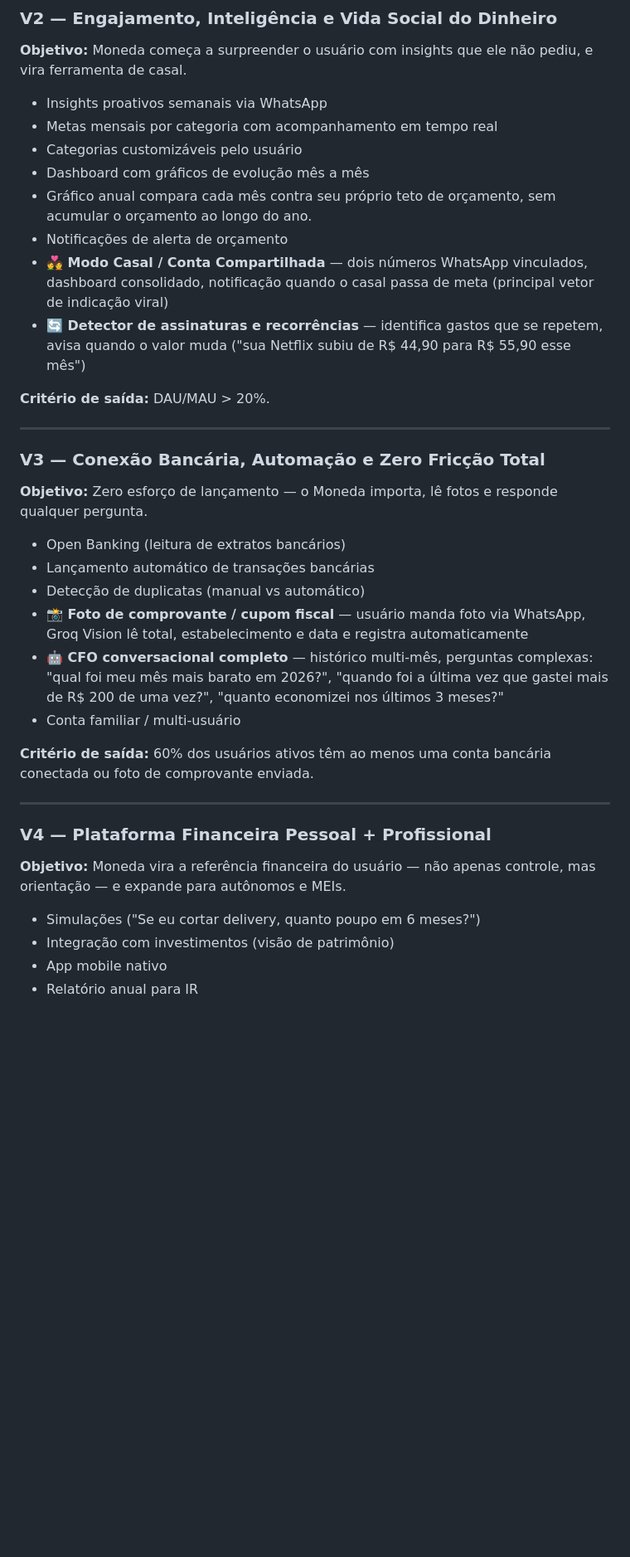
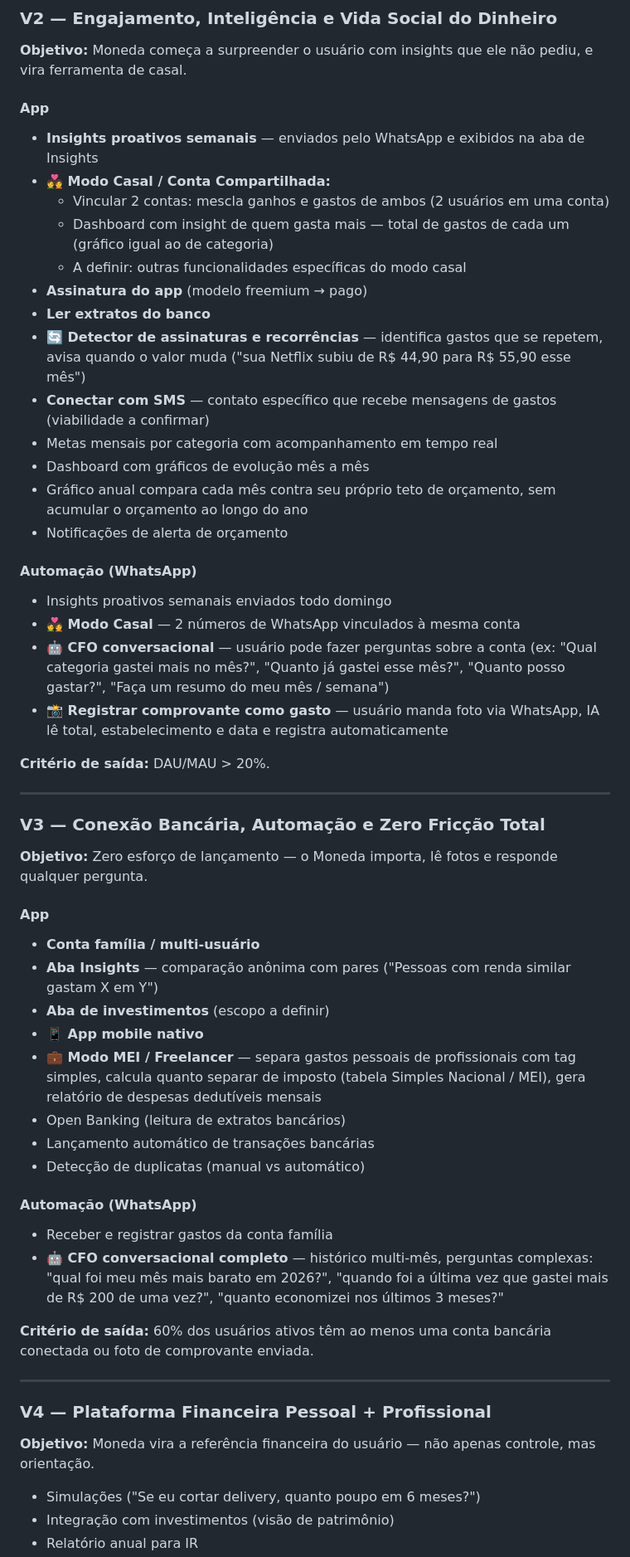
Before and after one commit to AdvenTureee/moneda, a Markdown page: PRODUCT.md, the part around one of its changes. Shown at 83% size. Drawn GitHub-style; blank space fills up the shorter version.

```diff
--- a/PRODUCT.md
+++ b/PRODUCT.md
@@ -154,14 +188,28 @@ Usa o WhatsApp para lançar compras no supermercado e despesas da escola. Consul
 ### V2 — Engajamento, Inteligência e Vida Social do Dinheiro
 **Objetivo:** Moneda começa a surpreender o usuário com insights que ele não pediu, e vira ferramenta de casal.
 
-- Insights proativos semanais via WhatsApp
+#### App
+
+- **Insights proativos semanais** — enviados pelo WhatsApp e exibidos na aba de Insights
+- **💑 Modo Casal / Conta Compartilhada:**
+  - Vincular 2 contas: mescla ganhos e gastos de ambos (2 usuários em uma conta)
+  - Dashboard com insight de quem gasta mais — total de gastos de cada um (gráfico igual ao de categoria)
+  - A definir: outras funcionalidades específicas do modo casal
+- **Assinatura do app** (modelo freemium → pago)
+- **Ler extratos do banco**
+- **🔄 Detector de assinaturas e recorrências** — identifica gastos que se repetem, avisa quando o valor muda ("sua Netflix subiu de R$ 44,90 para R$ 55,90 esse mês")
+- **Conectar com SMS** — contato específico que recebe mensagens de gastos (viabilidade a confirmar)
 - Metas mensais por categoria com acompanhamento em tempo real
-- Categorias customizáveis pelo usuário
 - Dashboard com gráficos de evolução mês a mês
-- Gráfico anual compara cada mês contra seu próprio teto de orçamento, sem acumular o orçamento ao longo do ano.
+- Gráfico anual compara cada mês contra seu próprio teto de orçamento, sem acumular o orçamento ao longo do ano
 - Notificações de alerta de orçamento
-- **💑 Modo Casal / Conta Compartilhada** — dois números WhatsApp vinculados, dashboard consolidado, notificação quando o casal passa de meta (principal vetor de indicação viral)
-- **🔄 Detector de assinaturas e recorrências** — identifica gastos que se repetem, avisa quando o valor muda ("sua Netflix subiu de R$ 44,90 para R$ 55,90 esse mês")
+
+#### Automação (WhatsApp)
+
+- Insights proativos semanais enviados todo domingo
+- **💑 Modo Casal** — 2 números de WhatsApp vinculados à mesma conta
+- **🤖 CFO conversacional** — usuário pode fazer perguntas sobre a conta (ex: "Qual categoria gastei mais no mês?", "Quanto já gastei esse mês?", "Quanto posso gastar?", "Faça um resumo do meu mês / semana")
+- **📸 Registrar comprovante como gasto** — usuário manda foto via WhatsApp, IA lê total, estabelecimento e data e registra automaticamente
 
 **Critério de saída:** DAU/MAU > 20%.
 
@@ -170,21 +218,29 @@ Usa o WhatsApp para lançar compras no supermercado e despesas da escola. Consul
 ### V3 — Conexão Bancária, Automação e Zero Fricção Total
 **Objetivo:** Zero esforço de lançamento — o Moneda importa, lê fotos e responde qualquer pergunta.
 
+#### App
+
+- **Conta família / multi-usuário**
+- **Aba Insights** — comparação anônima com pares ("Pessoas com renda similar gastam X em Y")
+- **Aba de investimentos** (escopo a definir)
+- **📱 App mobile nativo**
+- **💼 Modo MEI / Freelancer** — separa gastos pessoais de profissionais com tag simples, calcula quanto separar de imposto (tabela Simples Nacional / MEI), gera relatório de despesas dedutíveis mensais
 - Open Banking (leitura de extratos bancários)
 - Lançamento automático de transações bancárias
 - Detecção de duplicatas (manual vs automático)
-- **📸 Foto de comprovante / cupom fiscal** — usuário manda foto via WhatsApp, Groq Vision lê total, estabelecimento e data e registra automaticamente
+
+#### Automação (WhatsApp)
+
+- Receber e registrar gastos da conta família
 - **🤖 CFO conversacional completo** — histórico multi-mês, perguntas complexas: "qual foi meu mês mais barato em 2026?", "quando foi a última vez que gastei mais de R$ 200 de uma vez?", "quanto economizei nos últimos 3 meses?"
-- Conta familiar / multi-usuário
 
 **Critério de saída:** 60% dos usuários ativos têm ao menos uma conta bancária conectada ou foto de comprovante enviada.
 
 ---
 
 ### V4 — Plataforma Financeira Pessoal + Profissional
-**Objetivo:** Moneda vira a referência financeira do usuário — não apenas controle, mas orientação — e expande para autônomos e MEIs.
+**Objetivo:** Moneda vira a referência financeira do usuário — não apenas controle, mas orientação.
 
 - Simulações ("Se eu cortar delivery, quanto poupo em 6 meses?")
 - Integração com investimentos (visão de patrimônio)
-- App mobile nativo
 - Relatório anual para IR
```
Also changed, not shown: other parts of PRODUCT.md (+46 -13 lines).
